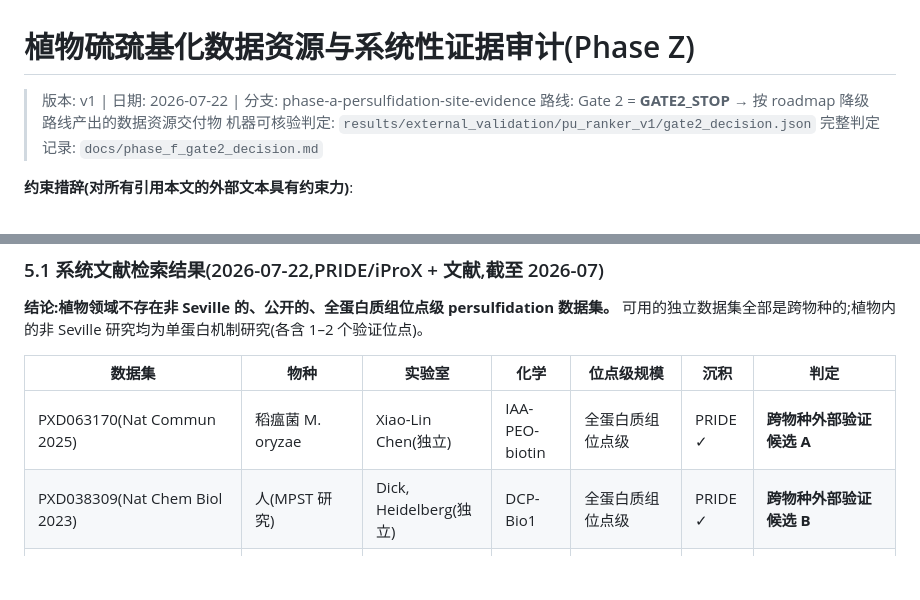
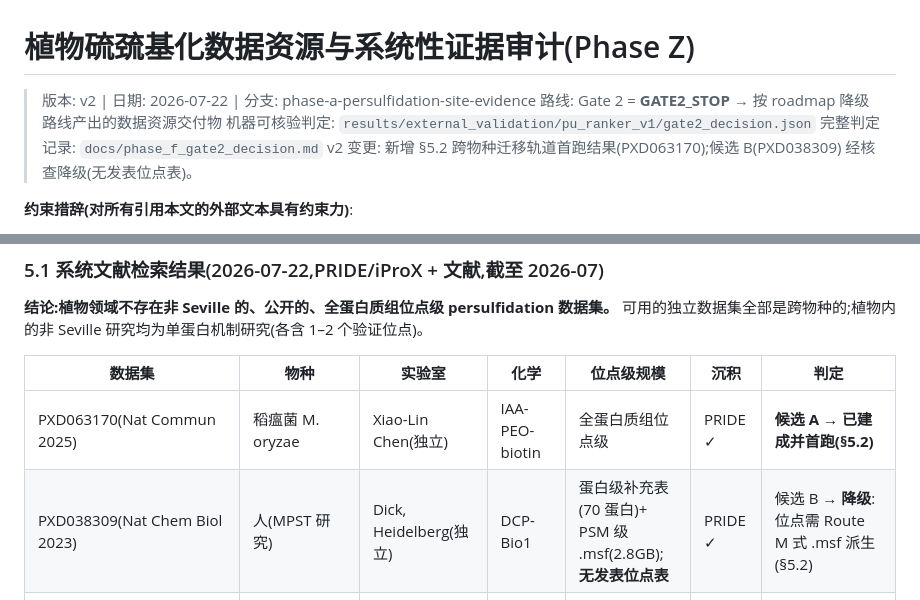
Before and after one commit to nblvguohao/PlantPersulf-Code, a Markdown page: docs/phase_z_evidence_audit.md, 2 parts joined by grey strips. GitHub-like rendering; blank space fills up the shorter version.

```diff
--- a/docs/phase_z_evidence_audit.md
+++ b/docs/phase_z_evidence_audit.md
@@ -1,9 +1,11 @@
 # 植物硫巯基化数据资源与系统性证据审计(Phase Z)
 
-> 版本: v1 | 日期: 2026-07-22 | 分支: phase-a-persulfidation-site-evidence
+> 版本: v2 | 日期: 2026-07-22 | 分支: phase-a-persulfidation-site-evidence
 > 路线: Gate 2 = **GATE2_STOP** → 按 roadmap 降级路线产出的数据资源交付物
 > 机器可核验判定: `results/external_validation/pu_ranker_v1/gate2_decision.json`
 > 完整判定记录: `docs/phase_f_gate2_decision.md`
+> v2 变更: 新增 §5.2 跨物种迁移轨道首跑结果(PXD063170);候选 B(PXD038309)
+> 经核查降级(无发表位点表)。
 
 **约束措辞(对所有引用本文的外部文本具有约束力)**:
 
@@ -187,8 +189,8 @@ Seville 研究均为单蛋白机制研究(各含 1–2 个验证位点)。
 
 | 数据集 | 物种 | 实验室 | 化学 | 位点级规模 | 沉积 | 判定 |
 |---|---|---|---|---|---|---|
-| PXD063170(Nat Commun 2025) | 稻瘟菌 M. oryzae | Xiao-Lin Chen(独立) | IAA-PEO-biotin | 全蛋白质组位点级 | PRIDE ✓ | **跨物种外部验证候选 A** |
-| PXD038309(Nat Chem Biol 2023) | 人(MPST 研究) | Dick, Heidelberg(独立) | DCP-Bio1 | 全蛋白质组位点级 | PRIDE ✓ | **跨物种外部验证候选 B** |
+| PXD063170(Nat Commun 2025) | 稻瘟菌 M. oryzae | Xiao-Lin Chen(独立) | IAA-PEO-biotin | 全蛋白质组位点级 | PRIDE ✓ | **候选 A → 已建成并首跑(§5.2)** |
+| PXD038309(Nat Chem Biol 2023) | 人(MPST 研究) | Dick, Heidelberg(独立) | DCP-Bio1 | 蛋白级补充表(70 蛋白)+ PSM 级 .msf(2.8GB);**无发表位点表** | PRIDE ✓ | 候选 B → **降级**:位点需 Route M 式 .msf 派生(§5.2) |
 | PXD0701xx(Extremophiles 2026) | 深海古菌 T. aciditolerans | J. Yang(独立) | 化学蛋白组 | 204 位点/171 蛋白 | iProX ✓ | 跨域压力测试(生物学偏远,备选) |
 | PXD043969(New Phytol 2023) | 拟南芥+番茄 G6PD | Jisheng Li, 西北农林(独立) | MS 验证 | 2 个验证位点(AtG6PD6 Cys159、SlG6PDC Cys155) | iProX ✓ | 不足作研究级证据;**AtG6PD6 Cys159 可登记为同物种、独立实验室、生化验证的新控制位点** |
 | 小麦 TaATG6c(Stress Biol 2026) | 小麦 | Xiaojing Wang, 西北农林(独立) | LC-MS/MS | 2 个验证位点 | **无数据库沉积** | 不可用 |
```
Also changed, not shown: other parts of docs/phase_z_evidence_audit.md (+59 -5 lines).
